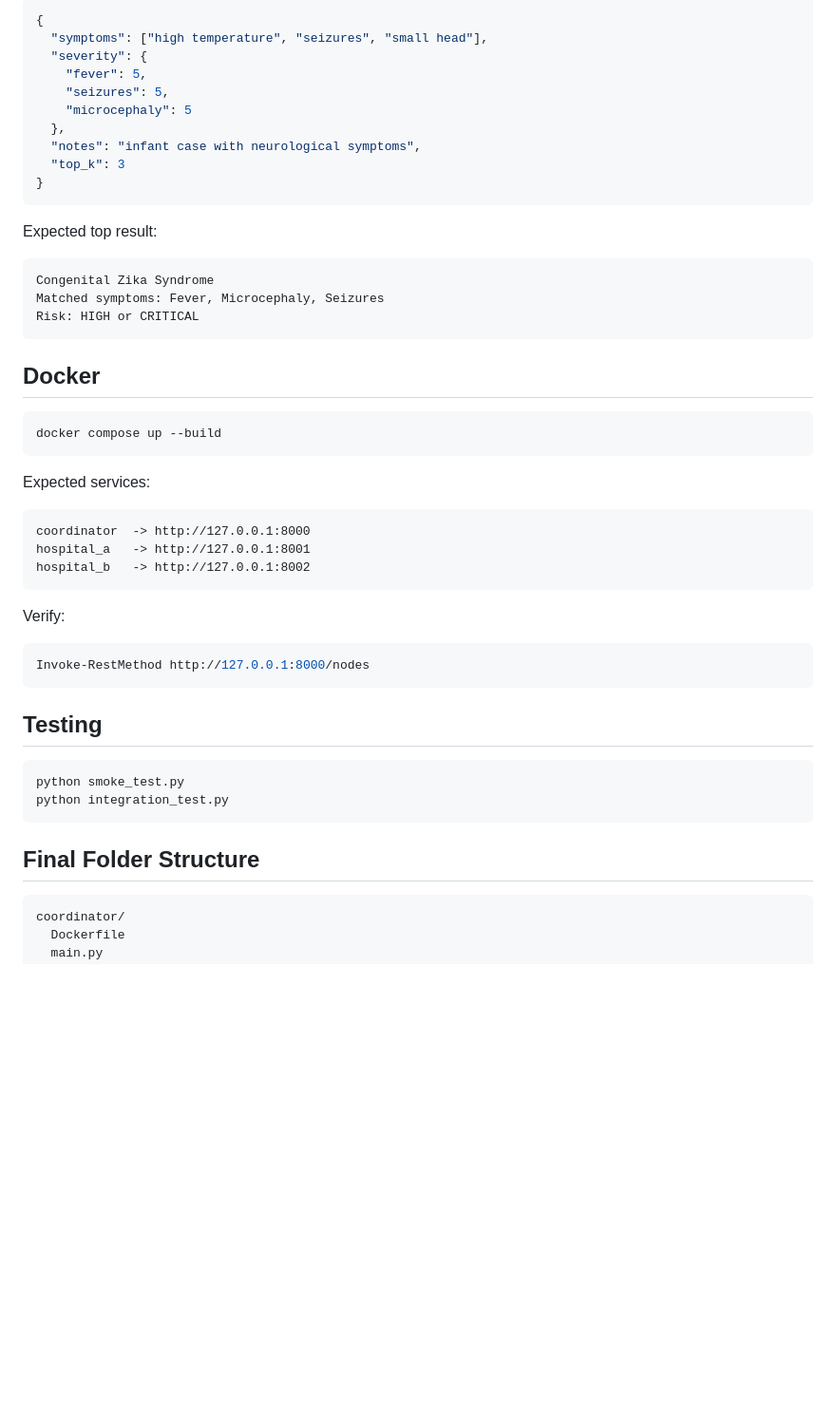
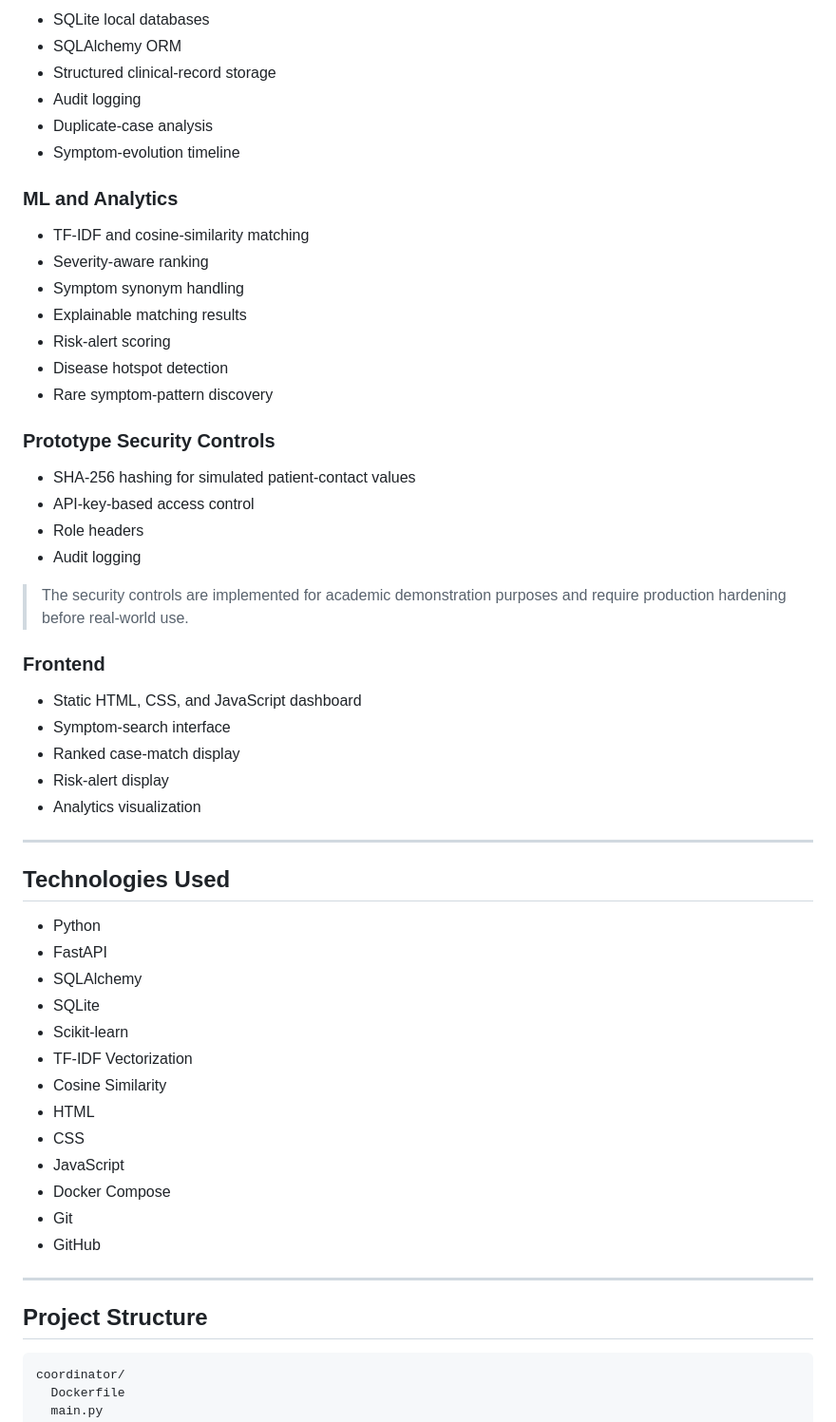
Before and after one commit to drnityaashree/rare-disease-matcher, a Markdown page: README.md, the part around one of its changes. Shown at 95% size. Drawn GitHub-style; blank space fills up the shorter version.

Commit message:
Improve README for Amazon ML Summer School application

````diff
--- a/README.md
+++ b/README.md
@@ -86,53 +79,59 @@ X-Role: admin
 
-```json
-{
-  "symptoms": ["high temperature", "seizures", "small head"],
-  "severity": {
-    "fever": 5,
-    "seizures": 5,
-    "microcephaly": 5
-  },
-  "notes": "infant case with neurological symptoms",
-  "top_k": 3
-}
-```
+* SQLite local databases
+* SQLAlchemy ORM
+* Structured clinical-record storage
+* Audit logging
+* Duplicate-case analysis
+* Symptom-evolution timeline
 
-Expected top result:
+### ML and Analytics
 
-```text
-Congenital Zika Syndrome
-Matched symptoms: Fever, Microcephaly, Seizures
-Risk: HIGH or CRITICAL
-```
+* TF-IDF and cosine-similarity matching
+* Severity-aware ranking
+* Symptom synonym handling
+* Explainable matching results
+* Risk-alert scoring
+* Disease hotspot detection
+* Rare symptom-pattern discovery
 
-## Docker
+### Prototype Security Controls
 
-```powershell
-docker compose up --build
-```
+* SHA-256 hashing for simulated patient-contact values
+* API-key-based access control
+* Role headers
+* Audit logging
 
-Expected services:
+> The security controls are implemented for academic demonstration purposes and require production hardening before real-world use.
 
-```text
-coordinator  -> http://127.0.0.1:8000
-hospital_a   -> http://127.0.0.1:8001
-hospital_b   -> http://127.0.0.1:8002
-```
+### Frontend
 
-Verify:
+* Static HTML, CSS, and JavaScript dashboard
+* Symptom-search interface
+* Ranked case-match display
+* Risk-alert display
+* Analytics visualization
 
-```powershell
-Invoke-RestMethod http://127.0.0.1:8000/nodes
-```
+---
 
-## Testing
+## Technologies Used
 
-```powershell
-python smoke_test.py
-python integration_test.py
-```
+* Python
+* FastAPI
+* SQLAlchemy
+* SQLite
+* Scikit-learn
+* TF-IDF Vectorization
+* Cosine Similarity
+* HTML
+* CSS
+* JavaScript
+* Docker Compose
+* Git
+* GitHub
 
-## Final Folder Structure
+---
+
+## Project Structure
 
 ```text
 coordinator/
````
Also changed, not shown: other parts of README.md (+283 -66 lines).
